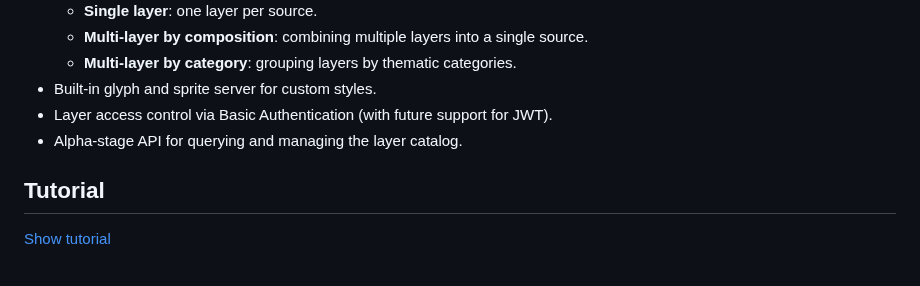
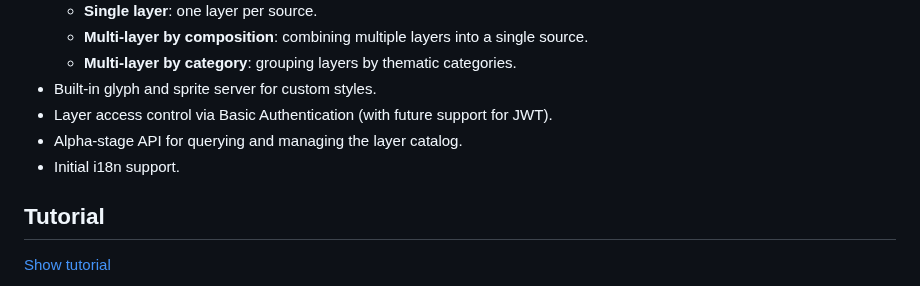
Before and after one commit to mvt-proj/mvt-rs, a Markdown page: README.md, the part around the change. GitHub-like rendering.

Commit message:
Update README.md. i18n initial support

```diff
--- a/README.md
+++ b/README.md
@@ -23,6 +23,7 @@ Requires a PostgreSQL server with PostGIS version 3.0.0 or higher, either local
 - Built-in glyph and sprite server for custom styles.
 - Layer access control via Basic Authentication (with future support for JWT).
 - Alpha-stage API for querying and managing the layer catalog.
+- Initial i18n support.
 
 
 ## Tutorial
```
